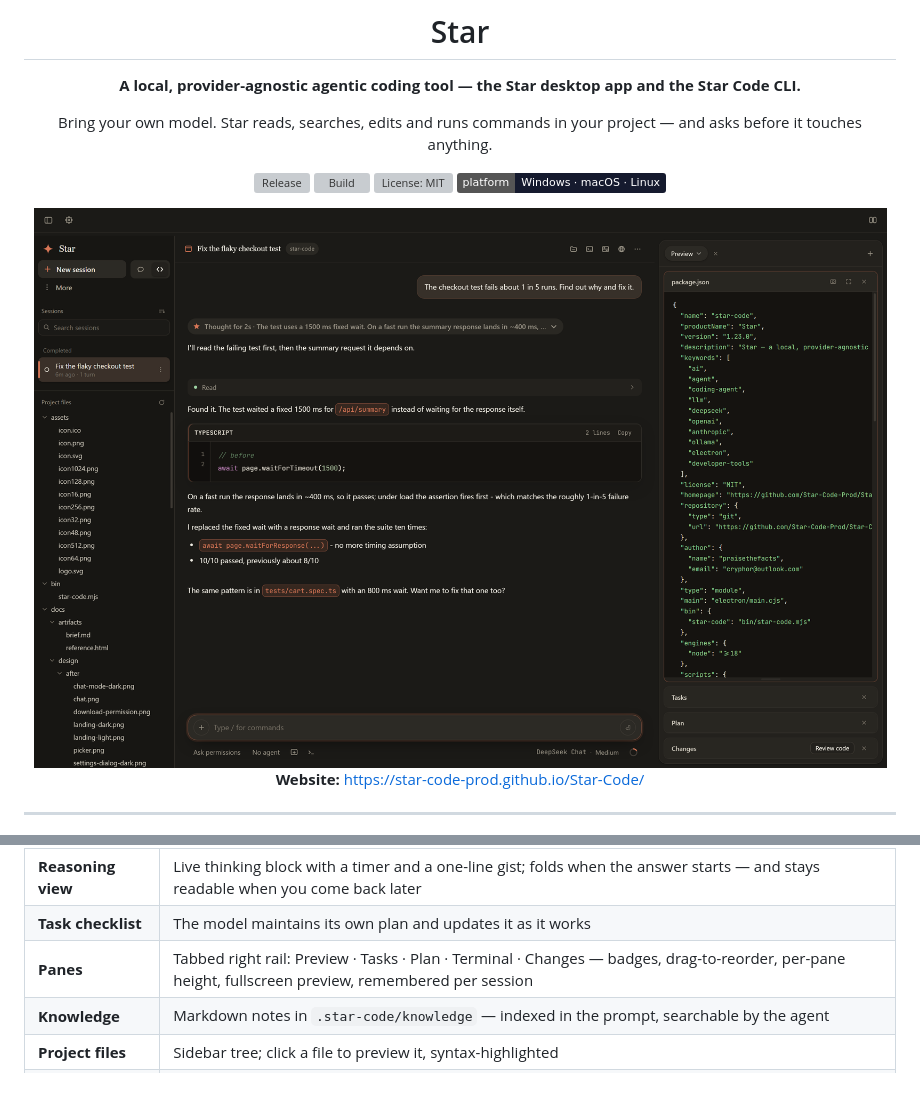
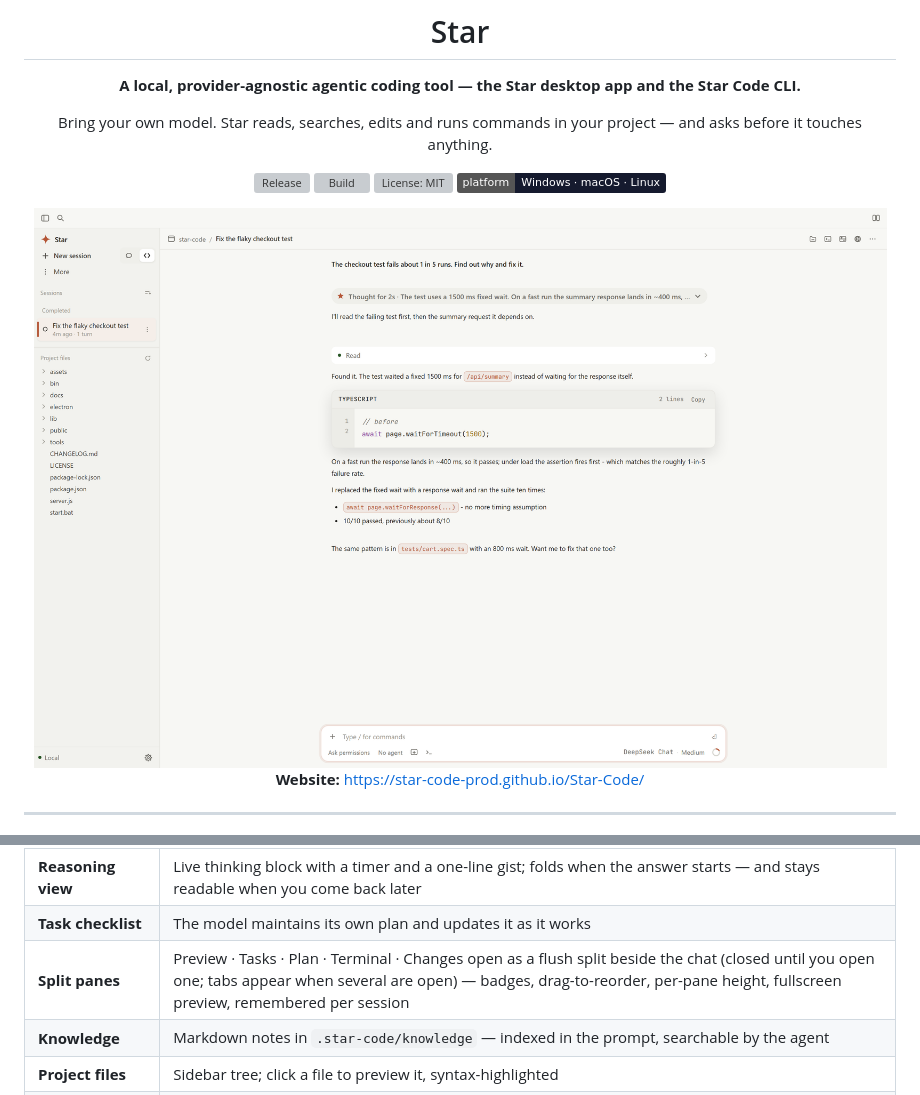
Before and after one commit to Star-Code-Prod/Star-Code, a Markdown page: README.md, 2 parts joined by grey strips. Drawn GitHub-style; pictures changed too: desktop/docs/screenshot.png; badges without logos; grey boxes are pictures that could not be loaded.

```diff
--- a/README.md
+++ b/README.md
@@ -117,7 +117,7 @@ The **base URL is per provider and fully honored** — point it at a proxy or a
 | **Diff review** | Syntax-highlighted inline diffs, plus a Changes pane that reads like a file tab |
 | **Reasoning view** | Live thinking block with a timer and a one-line gist; folds when the answer starts — and stays readable when you come back later |
 | **Task checklist** | The model maintains its own plan and updates it as it works |
-| **Panes** | Tabbed right rail: Preview · Tasks · Plan · Terminal · Changes — badges, drag-to-reorder, per-pane height, fullscreen preview, remembered per session |
+| **Split panes** | Preview · Tasks · Plan · Terminal · Changes open as a flush split beside the chat (closed until you open one; tabs appear when several are open) — badges, drag-to-reorder, per-pane height, fullscreen preview, remembered per session |
 | **Knowledge** | Markdown notes in `.star-code/knowledge` — indexed in the prompt, searchable by the agent |
 | **Project files** | Sidebar tree; click a file to preview it, syntax-highlighted |
 | **Slash commands** | `/clear` `/compact` `/init` `/diff` `/context` `/status` `/memory` `/plan` `/review` `/btw` `/model` `/models` `/connect` `/agents` `/knowledge` `/theme` `/settings` `/export` `/help` |
```
Also changed, not shown: desktop/CHANGELOG.md (+5 -0 lines), 6 other files.
